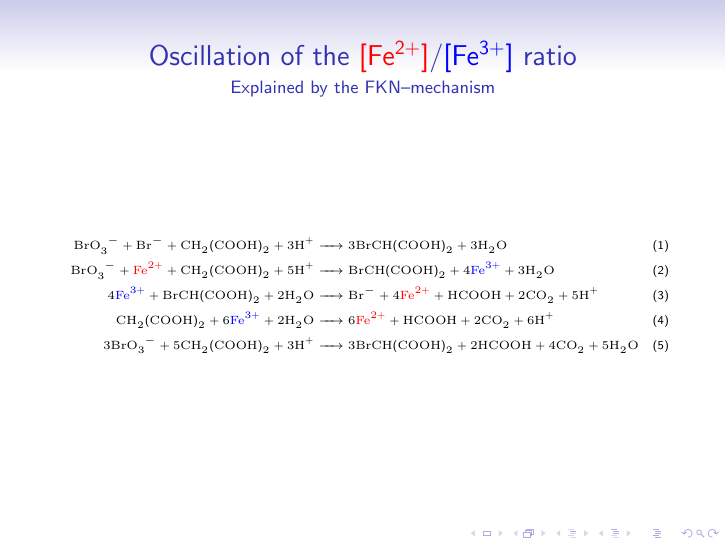
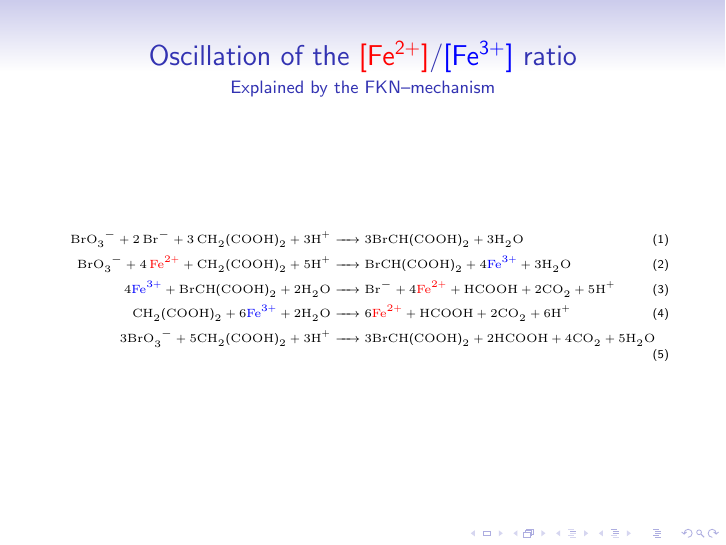
Before and after one commit to andras-kiss/rkmc, LaTeX slides (presentation.tex): page 10 of 24. Compiled offline with pdfLaTeX.

Commit message:
stoichiometry fixed

```diff
--- a/presentation.tex
+++ b/presentation.tex
@@ -127,8 +127,8 @@ Nernst--equation
 \tiny
 \begin{align}
 \tiny
-\ce {BrO3^- + Br- + CH2(COOH)2 + 3 H+ &-> 3 BrCH(COOH)2 + 3 H2O}\\
-\ce {BrO3^- + \textcolor{red}{\ce {Fe^2+}} + CH2(COOH)2 + 5 H+ &-> BrCH(COOH)2 + 4 \textcolor{blue}{\ce {Fe^3+}} + 3 H2O}\\
+\ce {BrO3^- + 2Br- + 3CH2(COOH)2 + 3 H+ &-> 3 BrCH(COOH)2 + 3 H2O}\\
+\ce {BrO3^- + 4\textcolor{red}{\ce {Fe^2+}} + CH2(COOH)2 + 5 H+ &-> BrCH(COOH)2 + 4 \textcolor{blue}{\ce {Fe^3+}} + 3 H2O}\\
 \ce {4 \textcolor{blue}{\ce {Fe^3+}} + BrCH(COOH)2 + 2 H2O &-> Br- + 4 \textcolor{red}{\ce {Fe^2+}} + HCOOH + 2 CO2 + 5 H+}\\
 \ce {CH2(COOH)2 + 6 \textcolor{blue}{\ce {Fe^3+}} + 2 H2O &-> 6 \textcolor{red}{\ce {Fe^2+}} + HCOOH + 2 CO2 + 6 H+}\\
 \ce {3 BrO3^- + 5 CH2(COOH)2 + 3 H+ &-> 3 BrCH(COOH)2 + 2 HCOOH + 4 CO2 + 5 H2O}
```
Also changed, not shown: 1 other file.
